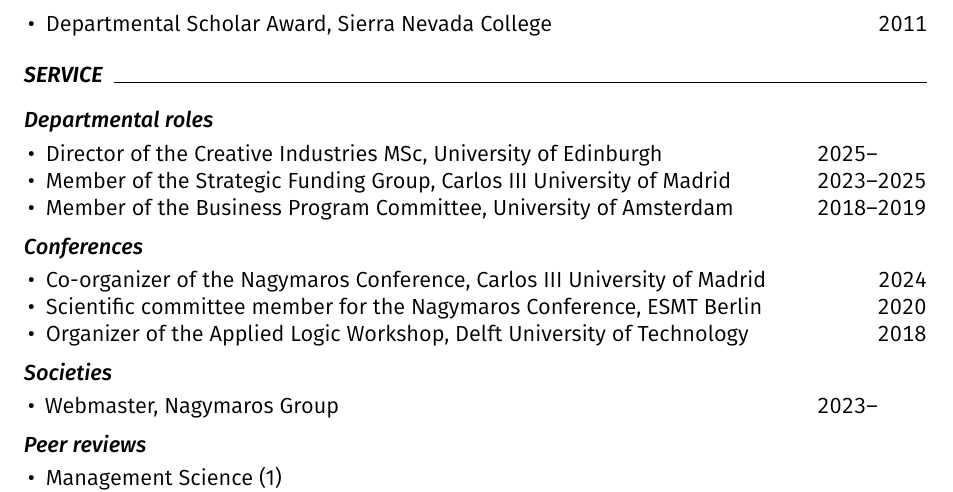
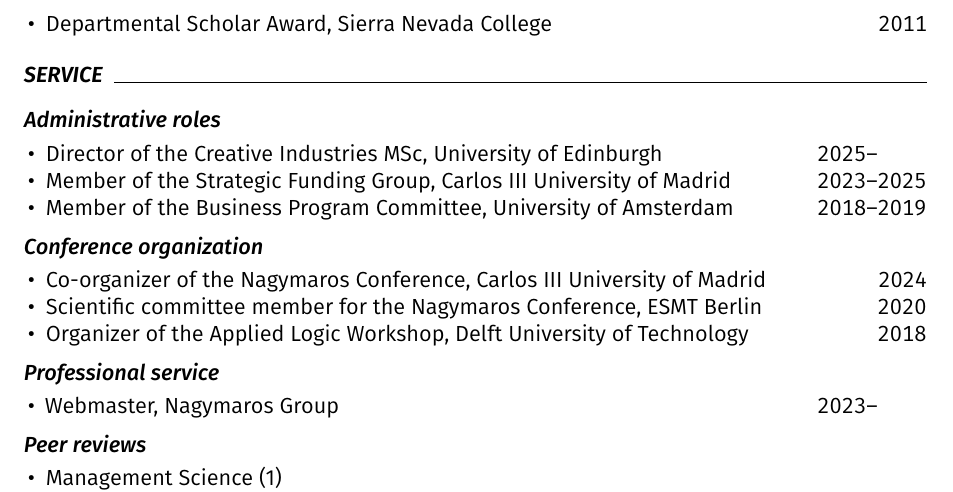
Before and after one commit to piazzai/piazzai.github.io, a LaTeX CV (cv.tex): part of page 4 of 4, cut so that both start at the same text. Compiled offline with pdfLaTeX.

Commit message:
Change headings

```diff
--- a/cv.tex
+++ b/cv.tex
@@ -232,7 +232,7 @@
 
 \cvsection{Service}
 
-\cvsubsection{Departmental roles}
+\cvsubsection{Administrative roles}
 
 \begin{cvlines}
     \cvline{Director of the Creative Industries MSc}{University of Edinburgh}{2025--\phantom{0000}}
@@ -240,7 +240,7 @@
     \cvline{Member of the Business Program Committee}{University of Amsterdam}{2018--2019}
 \end{cvlines}
 
-\cvsubsection{Conferences}
+\cvsubsection{Conference organization}
 
 \begin{cvlines}
     \cvline{Co-organizer of the Nagymaros Conference}{Carlos III University of Madrid}{2024}
@@ -248,7 +248,7 @@
     \cvline{Organizer of the Applied Logic Workshop}{Delft University of Technology}{2018}
 \end{cvlines}
 
-\cvsubsection{Societies}
+\cvsubsection{Professional service}
 
 \begin{cvlines}
     \cvline{Webmaster}{Nagymaros Group}{2023--\phantom{0000}}
```
